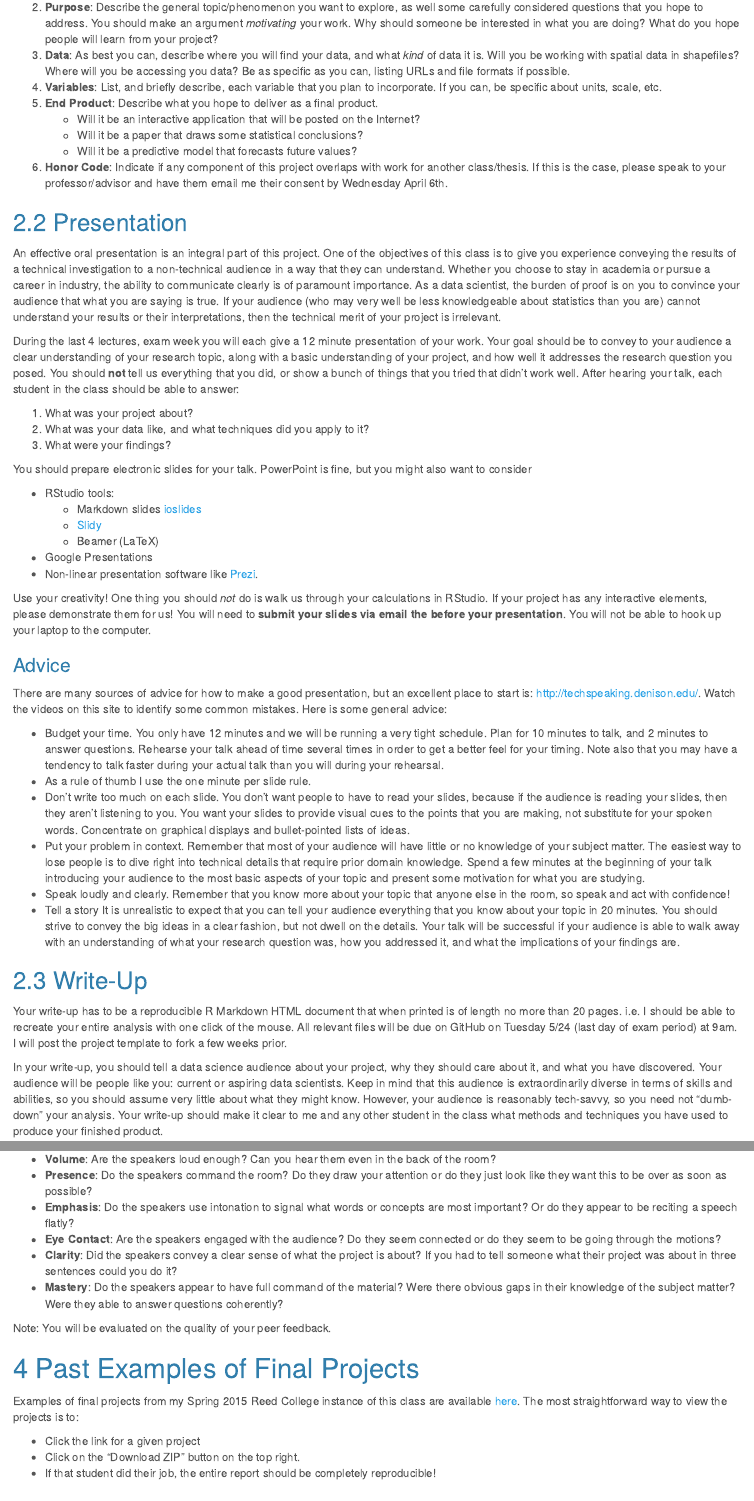
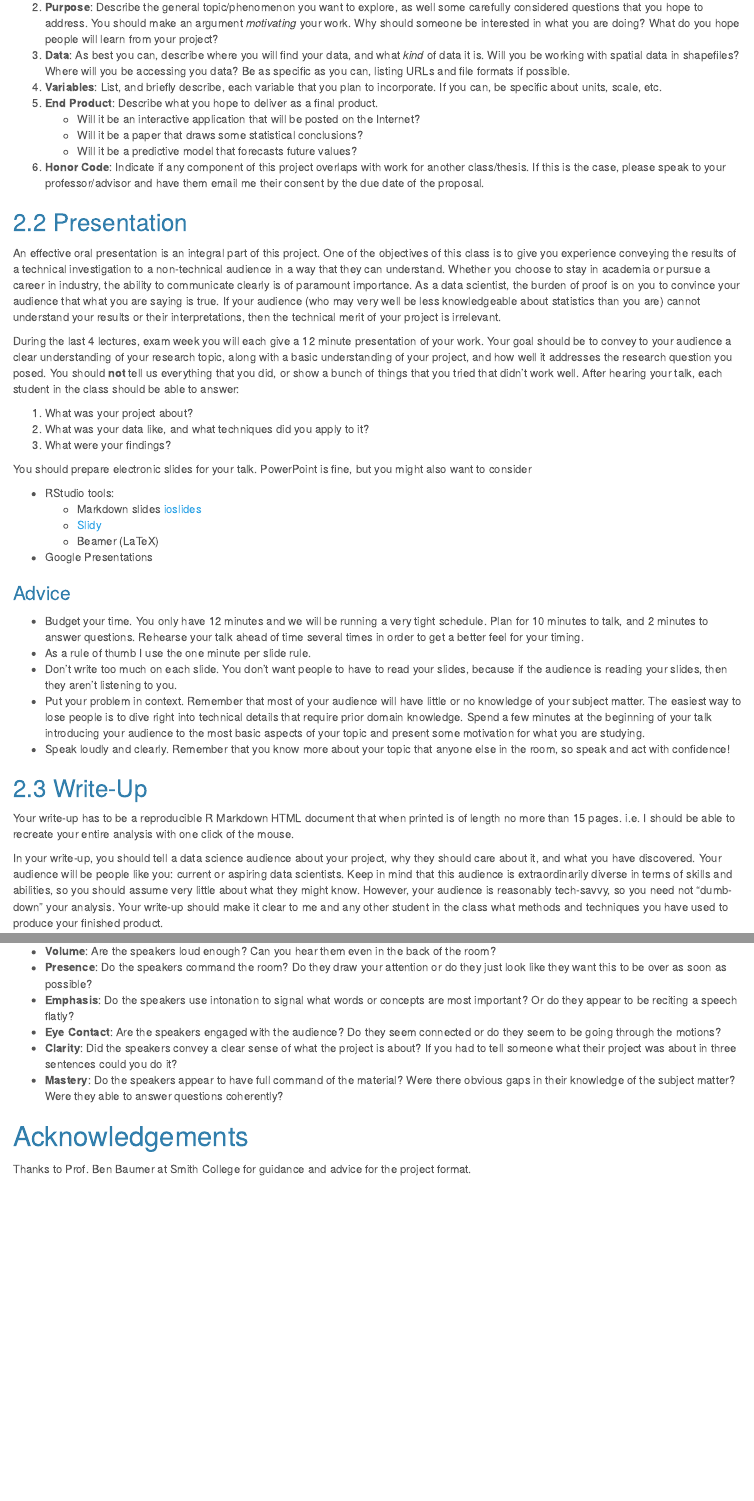
Before and after one commit to biancaglez/MATH218, an R Markdown document (assets/Final_Project/project.Rmd): the page in a window 1100 px wide, from 800 px down, and a second part further down, joined at a grey line. The pictures show the output file assets/Final_Project/project.html that the author committed with the source, opened offline.

Commit message:
Done lecture

```diff
--- a/assets/Final_Project/project.Rmd
+++ b/assets/Final_Project/project.Rmd
@@ -82,7 +82,7 @@ incorporate. If you can, be specific about units, scale, etc.
     + Will it be a predictive model that forecasts future values?
 1. **Honor Code**: Indicate if any component of this project overlaps with work
 for another class/thesis. If this is the case, please speak to your
-professor/advisor and have them email me their consent by Wednesday April 6th.
+professor/advisor and have them email me their consent by the due date of the proposal.
 
 ## Presentation
 
@@ -116,32 +116,19 @@ might also want to consider
       + [Slidy](http://rmarkdown.rstudio.com/slidy_presentation_format.html)
       + Beamer (LaTeX)
   * Google Presentations
-  * Non-linear presentation software like [Prezi](http://prezi.com/).
 
-Use your creativity! One thing you should *not* do is walk us through your
-calculations in RStudio. If your project has any interactive elements, please
-demonstrate them for us!  You will need to **submit your slides via email the
-before your presentation**. You will not be able to hook up your laptop to the
-computer.
 
 ### Advice {.unnumbered}
 
-There are many sources of advice for how to make a good presentation, but an
-excellent place to start is: <http://techspeaking.denison.edu/>.  Watch the
-videos on this site to identify some common mistakes. Here is some general
-advice:
 
 * Budget your time. You only have 12 minutes and we will be running a very tight
 schedule. Plan for 10 minutes to talk, and 2 minutes to answer questions.
 Rehearse your talk ahead of time several times in order to get a better feel for
-your timing. Note also that you may have a tendency to talk faster during your
-actual talk than you will during your rehearsal.
+your timing.
 * As a rule of thumb I use the one minute per slide rule.
 * Don't write too much on each slide. You don't want people to have to read your
 slides, because if the audience is reading your slides, then they aren't
-listening to you. You want your slides to provide visual cues to the points that
-you are making, not substitute for your spoken words. Concentrate on graphical
-displays and bullet-pointed lists of ideas.
+listening to you.
 * Put your problem in context. Remember that most of your audience will have
 little or no knowledge of your subject matter. The easiest way to lose people is
 to dive right into technical details that require prior domain knowledge. Spend
@@ -150,21 +137,13 @@ most basic aspects of your topic and present some motivation for what you are
 studying.
 * Speak loudly and clearly. Remember that you know more about your topic that
 anyone else in the room, so speak and act with confidence!
-* Tell a story It is unrealistic to expect that you can tell your audience
-everything that you know about your topic in 20 minutes. You should strive to
-convey the big ideas in a clear fashion, but not dwell on the details. Your talk
-will be successful if your audience is able to walk away with an understanding
-of what your research question was, how you addressed it, and what the
-implications of your findings are.
 
 
 ## Write-Up
 
 Your write-up has to be a reproducible R Markdown HTML document that when
-printed is of length no more than 20 pages.  i.e. I should be able to recreate
-your entire analysis with one click of the mouse. All relevant files will be due
-on GitHub on Tuesday 5/24 (last day of exam period) at 9am. I will post the
-project template to fork a few weeks prior.
+printed is of length no more than 15 pages.  i.e. I should be able to recreate
+your entire analysis with one click of the mouse.
 
 In your write-up, you should tell a data science audience about your project,
 why they should care about it, and what you have discovered. Your audience will
@@ -299,25 +277,6 @@ sentences could you do it?
 there obvious gaps in their knowledge of the subject matter? Were they able to
 answer questions coherently?
 
-Note: You will be evaluated on the quality of your peer feedback. The feedback form is
-[here](https://docs.google.com/document/d/1UJ1CUA8p6bZ_twwwa4MnjImUONQ0ir-ldR6xr8LOQfE/edit),
-although you might be answering these questions in electronic format.
-
-
-
-
-
-# Past Examples of Final Projects
-
-Examples of final projects from my Spring 2015 Reed College instance of this class
-are available [here](https://github.com/ReedCollegeMATH241). The most straightforward way to view the projects is to:
-
-* Click the link for a given project
-* Click on the "Download ZIP" button on the top right.
-* If that student did their job, the entire report should be completely reproducible!
-
-
-
 
 
 
```
Also changed, not shown: _posts/2016-10-19-HW-3.md (+3 -19 lines), calendar.md (+71 -1 lines), assets/Final_Project/project.html, assets/Final_Project/project.md, assets/Final_Project/project.Rmd (5 more changed lines).
